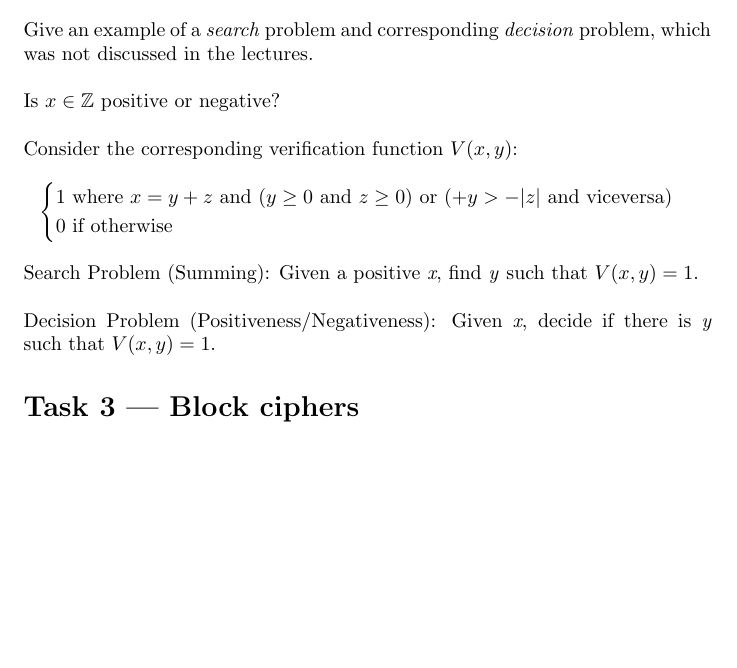
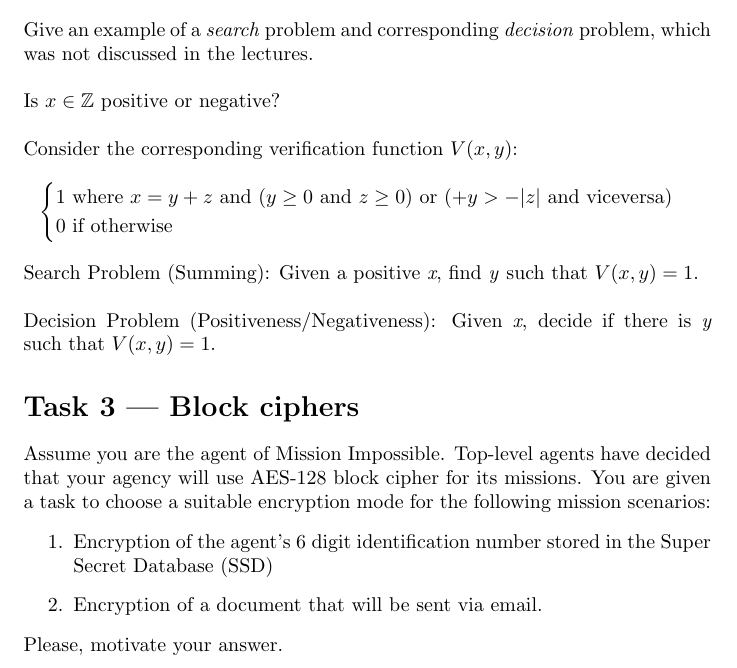
Before and after one commit to manmanmano/Cryptography, a LaTeX problem sheet (Assignment_2/second.tex): part of page 2 of 2, cut so that both start at the same text, the shorter picture padded with empty space. Compiled offline with pdfLaTeX.

Commit message:
starting task 3

```diff
--- a/Assignment_2/second.tex
+++ b/Assignment_2/second.tex
@@ -50,7 +50,14 @@ Decision Problem (Positiveness/Negativeness): Given \textit{x}, decide if there
 
 
 \section*{Task 3 | Block ciphers}
-
-
+Assume you are the agent of Mission Impossible. Top-level agents have decided that your
+agency will use AES-128 block cipher for its missions. You are given a task to choose a
+suitable encryption mode for the following mission scenarios:
+\begin{enumerate}
+    \item Encryption of the agent's 6 digit identification number stored in the
+        Super Secret Database (SSD)
+    \item Encryption of a document that will be sent via email.
+\end{enumerate}
+Please, motivate your answer.
 
 \end{document}
```
Also changed, not shown: Assignment_2/second.pdf.
